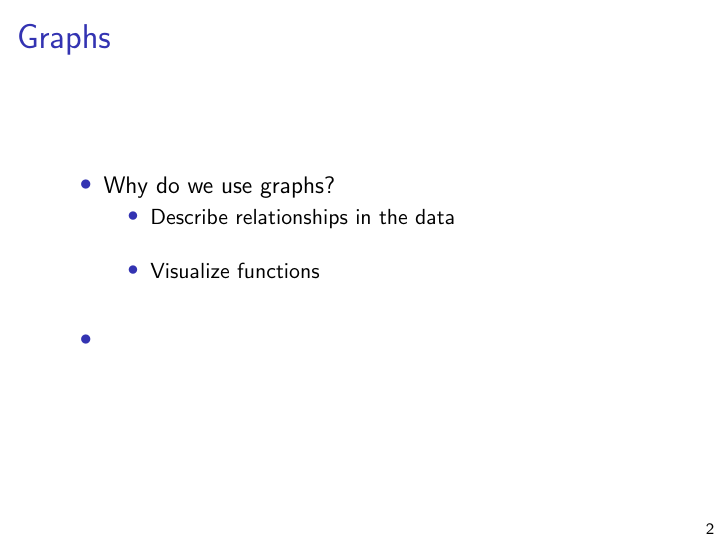
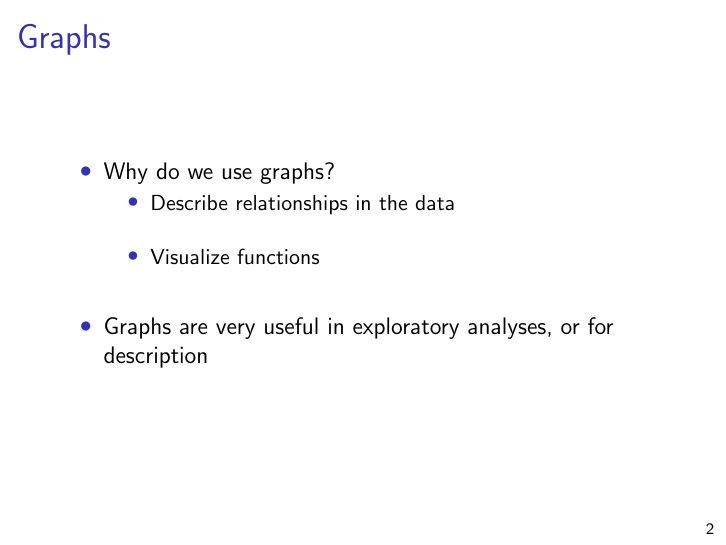
Before and after one commit to bdwilliamson/Epi-Biost-Workshop, LaTeX slides (day_2_session_1_graphs.tex): page 2 of 37. Compiled offline with pdfLaTeX.

Commit message:
Finished slides for graphs.

```diff
--- a/day_2_session_1_graphs.tex
+++ b/day_2_session_1_graphs.tex
@@ -67,7 +67,7 @@
 \item Visualize functions
 \end{itemize}
 \item[]
-\item
+\item Graphs are very useful in exploratory analyses, or for description
 \end{itemize}
 \end{frame}
 
```
Also changed, not shown: day_2_session_1_graphs.pdf, 2 other files.
